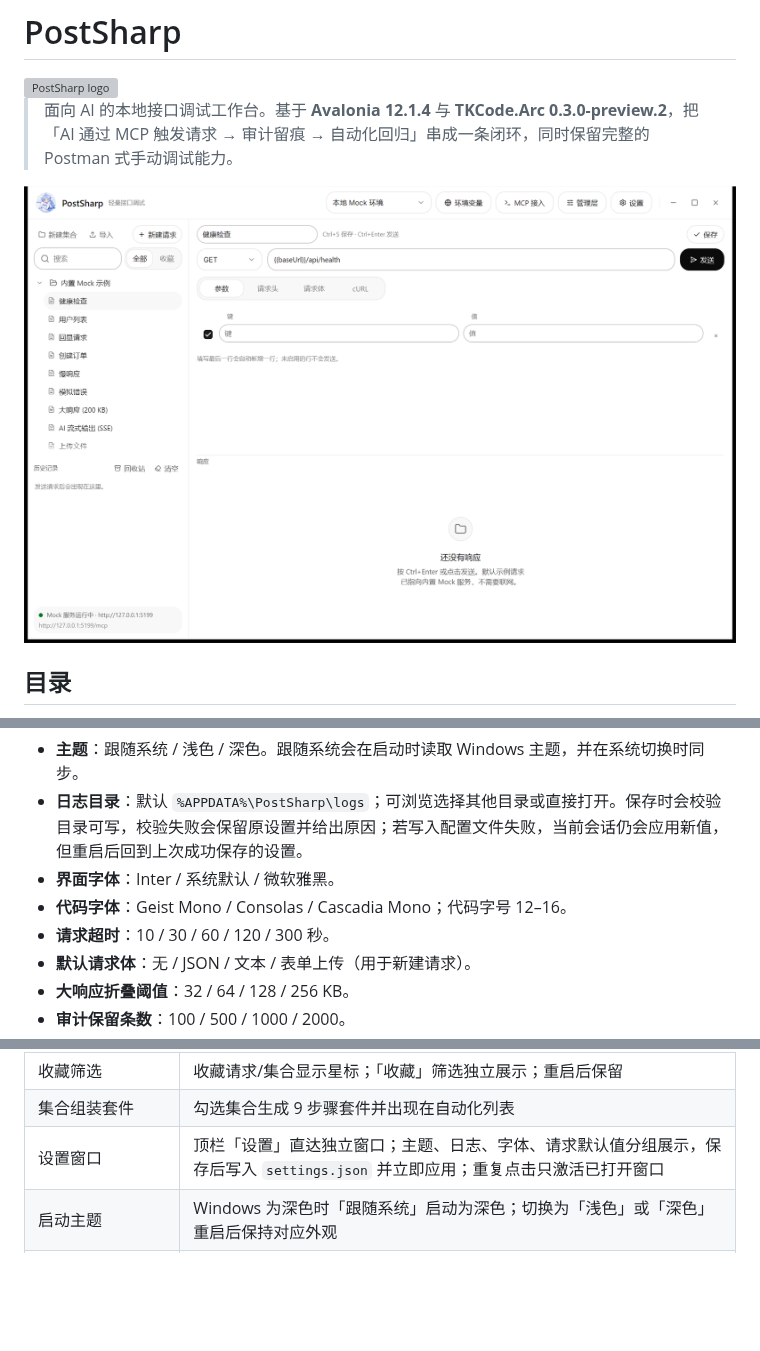
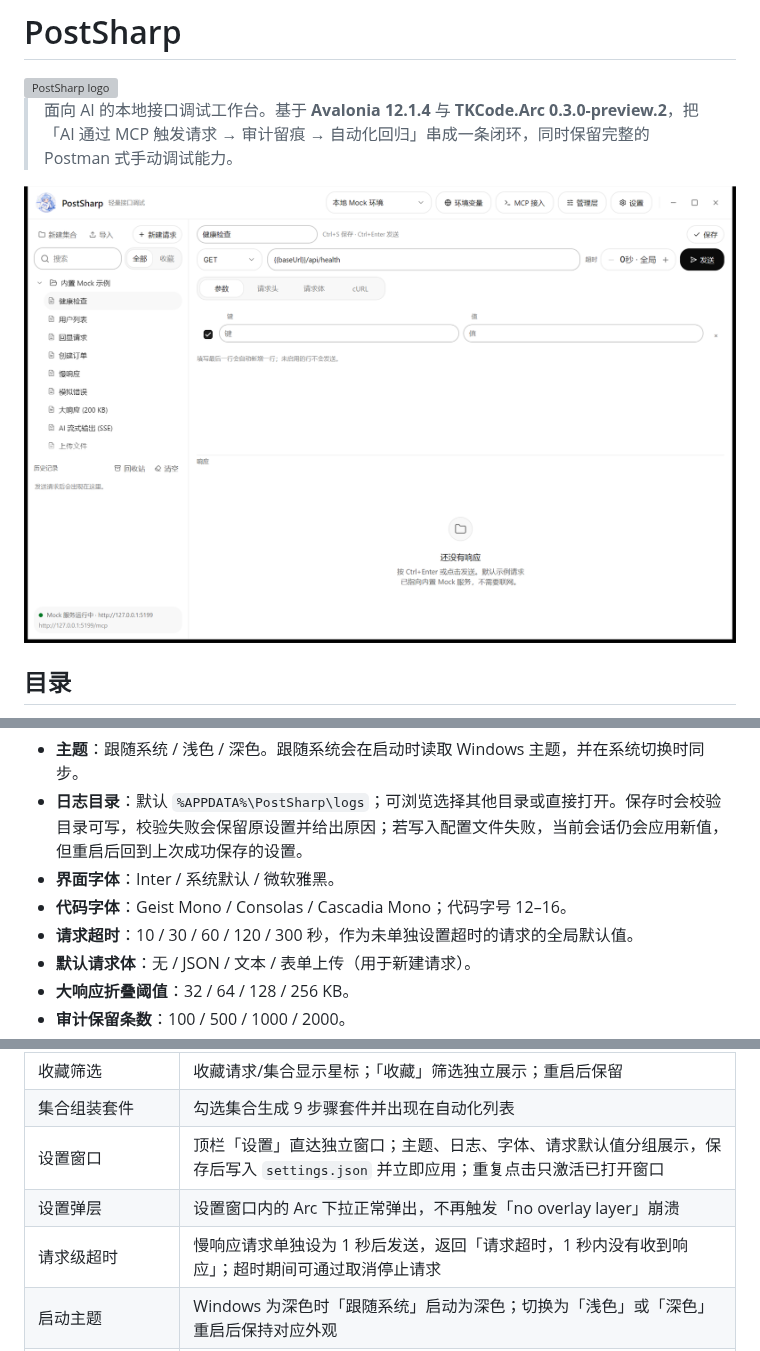
Before and after one commit to mrsealhh/postsharp, a Markdown page: README.md, 3 parts joined by grey strips. Drawn GitHub-style; pictures changed too: docs/screenshot.png; blank space fills up the shorter version; grey boxes are pictures that could not be loaded.

```diff
--- a/README.md
+++ b/README.md
@@ -334,7 +335,7 @@ http://127.0.0.1:5199/mcp
 - **日志目录**：默认 `%APPDATA%\PostSharp\logs`；可浏览选择其他目录或直接打开。保存时会校验目录可写，校验失败会保留原设置并给出原因；若写入配置文件失败，当前会话仍会应用新值，但重启后回到上次成功保存的设置。
 - **界面字体**：Inter / 系统默认 / 微软雅黑。
 - **代码字体**：Geist Mono / Consolas / Cascadia Mono；代码字号 12–16。
-- **请求超时**：10 / 30 / 60 / 120 / 300 秒。
+- **请求超时**：10 / 30 / 60 / 120 / 300 秒，作为未单独设置超时的请求的全局默认值。
 - **默认请求体**：无 / JSON / 文本 / 表单上传（用于新建请求）。
 - **大响应折叠阈值**：32 / 64 / 128 / 256 KB。
 - **审计保留条数**：100 / 500 / 1000 / 2000。
@@ -470,6 +471,8 @@ docs/
 | 收藏筛选 | 收藏请求/集合显示星标；「收藏」筛选独立展示；重启后保留 |
 | 集合组装套件 | 勾选集合生成 9 步骤套件并出现在自动化列表 |
 | 设置窗口 | 顶栏「设置」直达独立窗口；主题、日志、字体、请求默认值分组展示，保存后写入 `settings.json` 并立即应用；重复点击只激活已打开窗口 |
+| 设置弹层 | 设置窗口内的 Arc 下拉正常弹出，不再触发「no overlay layer」崩溃 |
+| 请求级超时 | 慢响应请求单独设为 1 秒后发送，返回「请求超时，1 秒内没有收到响应」；超时期间可通过取消停止请求 |
 | 启动主题 | Windows 为深色时「跟随系统」启动为深色；切换为「浅色」或「深色」重启后保持对应外观 |
 | 文件日志 | 启动写入 `%APPDATA%\PostSharp\logs\postsharp-20261025.log`；修改日志目录并保存后，新日志立即写入新目录 |
 | 异常日志 | 所有 `catch` 均记录结构化异常；工作区写入失败、请求超时、OpenAPI 解析失败等可在日志中检索 |
```
Also changed, not shown: other parts of README.md (+1 -0 lines), 10 other files.
